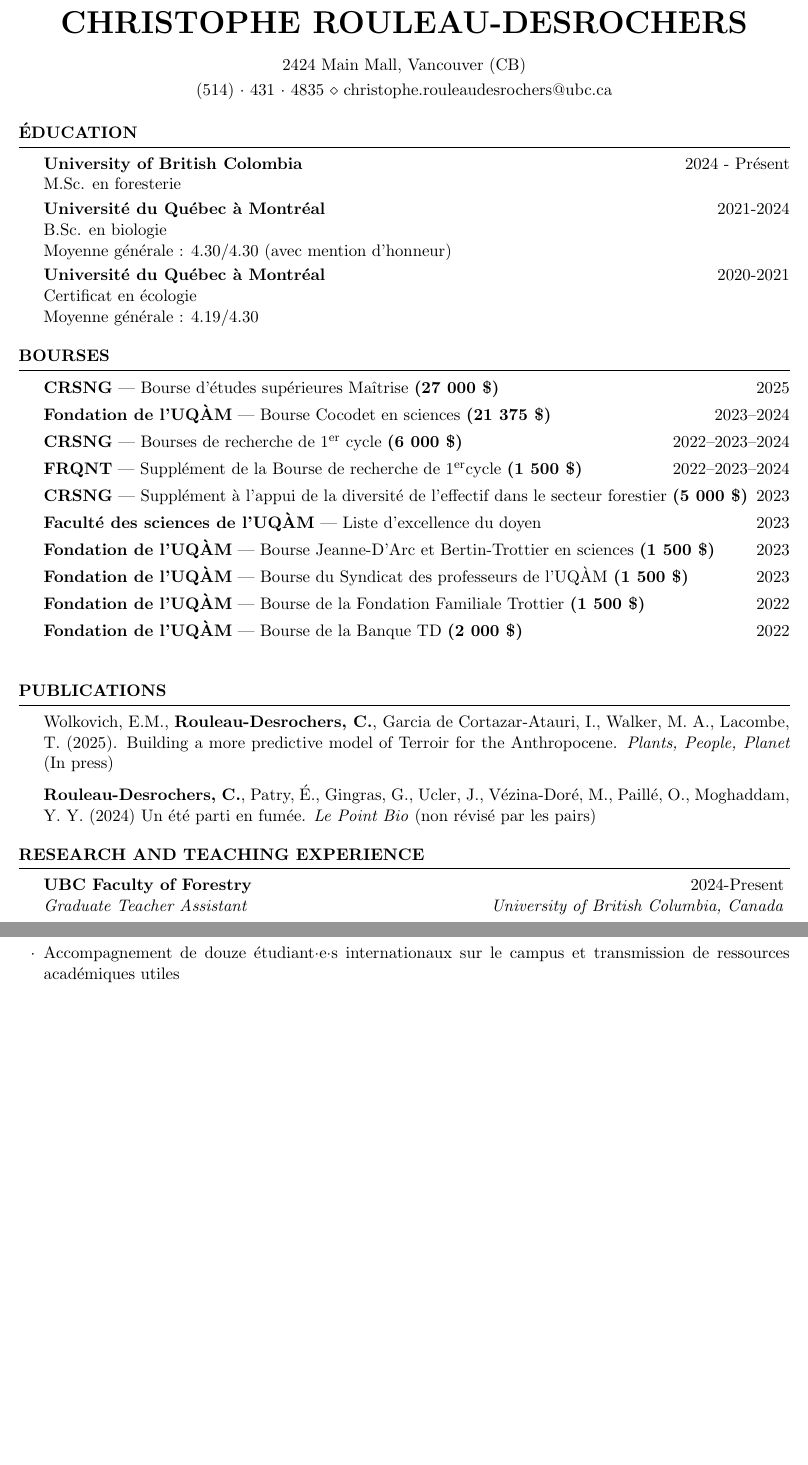
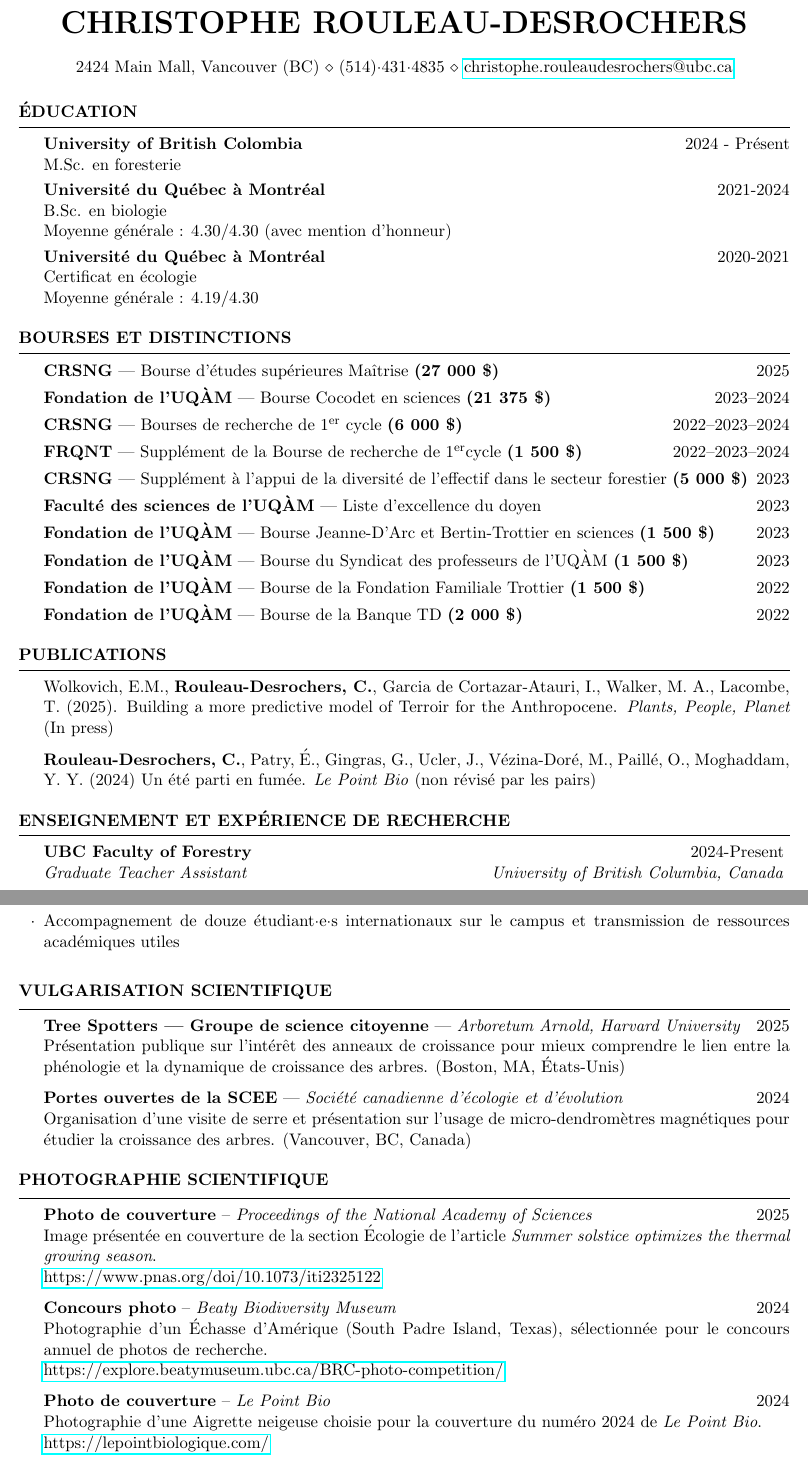
Before and after one commit to christophe-rd/awardsandscholarships, a LaTeX CV (CV/CV_french.tex): two parts of pages 1 and 2 of 2 before the commit and two parts of pages 1 and 2 of 3 after it, joined at a grey line, cut so that both start at the same text, the shorter picture padded with empty space. The pictures show the PDF file CV/CV_french.pdf that the author committed with the source.

Commit message:
some updates on cv

```diff
--- a/CV/CV_french.tex
+++ b/CV/CV_french.tex
@@ -8,9 +8,12 @@
 %------------------------------------------------
 
-\name{Christophe Rouleau-Desrochers} % Votre nom
+\name{Christophe Rouleau-Desrochers}
 
-\address{2424 Main Mall, Vancouver (CB)} % Adresse principale
-\address{(514)~$\cdot$~431~$\cdot$~4835 \\ christophe.rouleaudesrochers@ubc.ca} % Informations de contact
+\address{
+  2424 Main Mall, Vancouver (BC) \\
+  (514)·431·4835 \\
+  \href{mailto:christophe.rouleaudesrochers@ubc.ca}{christophe.rouleaudesrochers@ubc.ca}
+}
 
 \begin{document}
 
@@ -35,7 +38,7 @@
 %	Bourses
 %----------------------------------------------------------------------------------------
 
-\begin{rSection}{Bourses}
+\begin{rSection}{Bourses et distinctions}
 	\textbf{CRSNG} — Bourse d’études supérieures Maîtrise \textbf{(27 000 \$)} \hfill 2025 \\
 	\vspace{-2ex}\\
 	\textbf{Fondation de l'UQÀM} — Bourse Cocodet en sciences \textbf{(21 375 \$)} \hfill 2023–2024 \\
@@ -72,25 +73,24 @@ Wolkovich, E.M., \textbf{Rouleau-Desrochers, C.}, Garcia de Cortazar-Atauri, I.,
 %	Expérience de recherche et d’enseignement
 %----------------------------------------------------------------------------------------
 
-\begin{rSection}{Research and Teaching Experience}
+\begin{rSection}{Enseignement et expérience de recherche}
 
 	\begin{rSubsection}{UBC Faculty of Forestry}{2024-Present}{Graduate Teacher Assistant}{University of British Columbia, Canada}
 		\item  FRST-304 Forest stewardship in a changing climate taught by Suzanne Simard for 1217 students (2025)
 		\item  FRST-303 Principles of Forest Sciences taught by Sally Aitken for 1962 students (2024)
 	\end{rSubsection}
-
+%------------------------------------------------
 	\begin{rSubsection}{Temporal Ecology Lab}{2023-2024}{USRA Undergraduate Researcher}{University of British Columbia, Canada}
 		\item Ran a research project on phenological and growth responses of trees to longer growing seasons (2024)
 		\item Involved in a research project on the phenological responses of different tree species drought and defoliation events (2023)
 	\end{rSubsection}
 %------------------------------------------------
-
 	\begin{rSubsection}{Laboratoire de Pierre Drapeau}{2021-2024}{Assistant de recherche au 1er cycle}{Université du Québec à Montréal, Canada}
 		\item Projet sur la phénologie de nidification du Grand pic (2022-2023)
 		\item Étude du domaine vital et de l’occupation de l’habitat du Grand pic en forêt boréale mixte (2022)
 		\item Participation à un projet sur l’utilisation des poteaux électriques par les pics (2021)
 	\end{rSubsection}
-
+%------------------------------------------------
 	\begin{rSubsection}{Ecological Cascades Lab}{2022}{Assistant de recherche (à distance)}{University of Queensland, Australie}
 		\item Participation à un projet de recherche dans les forêts humides des tropiques australiens sur les interactions entre espèces
 	\end{rSubsection}
@@ -104,14 +104,41 @@ Wolkovich, E.M., \textbf{Rouleau-Desrochers, C.}, Garcia de Cortazar-Atauri, I.,
 	\begin{rSubsection}{BUDR}{2025}{Mentor}{University of British Columbia, Canada}
 		\item Accompagnement de deux étudiant·e·s de premier cycle dans la poursuite de leurs études à la maitrise
 	\end{rSubsection}
-
 	\begin{rSubsection}{Faculté des sciences de l’UQAM}{2023-2024}{Tuteur}{Université du Québec à Montréal, Canada}
 		\item Soutien à sept étudiant·e·s de première année dans leur cours de biochimie et de statistique
 	\end{rSubsection}
-
 	\begin{rSubsection}{Programme Allô}{2022-2024}{Bénévole}{Université du Québec à Montréal, Canada}
 		\item Accompagnement de douze étudiant·e·s internationaux sur le campus et transmission de ressources académiques utiles
 	\end{rSubsection}
+\end{rSection}
+
+%----------------------------------------------------------------------------------------
+%	SELECTED OUTREACH
+%----------------------------------------------------------------------------------------
+\begin{rSection}{VULGARISATION SCIENTIFIQUE}
+  \textbf{Tree Spotters — Groupe de science citoyenne} — \textit{Arboretum Arnold, Harvard University} \hfill 2025 \\
+  Présentation publique sur l’intérêt des anneaux de croissance pour mieux comprendre le lien entre la phénologie et la dynamique de croissance des arbres. (Boston, MA, États-Unis)
+
+  \textbf{Portes ouvertes de la SCEE} — \textit{Société canadienne d’écologie et d’évolution} \hfill 2024 \\
+  Organisation d’une visite de serre et présentation sur l’usage de micro-dendromètres magnétiques pour étudier la croissance des arbres. (Vancouver, BC, Canada)
+
+\end{rSection}
+
+%----------------------------------------------------------------------------------------
+%	PHOTOGRAPHIE SCIENTIFIQUE
+%----------------------------------------------------------------------------------------
+\begin{rSection}{PHOTOGRAPHIE SCIENTIFIQUE}
+  \textbf{Photo de couverture} – \textit{Proceedings of the National Academy of Sciences} \hfill 2025 \\
+  Image présentée en couverture de la section Écologie de l’article \textit{Summer solstice optimizes the thermal growing season}.\\
+  \href{https://www.pnas.org/doi/10.1073/iti2325122#sec-4}{https://www.pnas.org/doi/10.1073/iti2325122}
+
+  \textbf{Concours photo} – \textit{Beaty Biodiversity Museum} \hfill 2024 \\
+  Photographie d’un Échasse d’Amérique (South Padre Island, Texas), sélectionnée pour le concours annuel de photos de recherche. \\
+  \href{https://explore.beatymuseum.ubc.ca/BRC-photo-competition/25/entries/Christophe-Rouleu-Desrochers/}{https://explore.beatymuseum.ubc.ca/BRC-photo-competition/}
+
+  \textbf{Photo de couverture} – \textit{Le Point Bio} \hfill 2024 \\
+  Photographie d’une Aigrette neigeuse choisie pour la couverture du numéro 2024 de \textit{Le Point Bio}.\\
+  \href{https://lepointbiologique.com/wp-content/uploads/2024/04/le_point_bio_2024_numerique.pdf}{https://lepointbiologique.com/}\\
 \end{rSection}
 
 %----------------------------------------------------------------------------------------
```
Also changed, not shown: CV/CV.tex (+51 -32 lines), CV/CV.pdf, CV/CV_french.pdf, CV/CV_french.tex (14 more changed lines), 8 other files.
